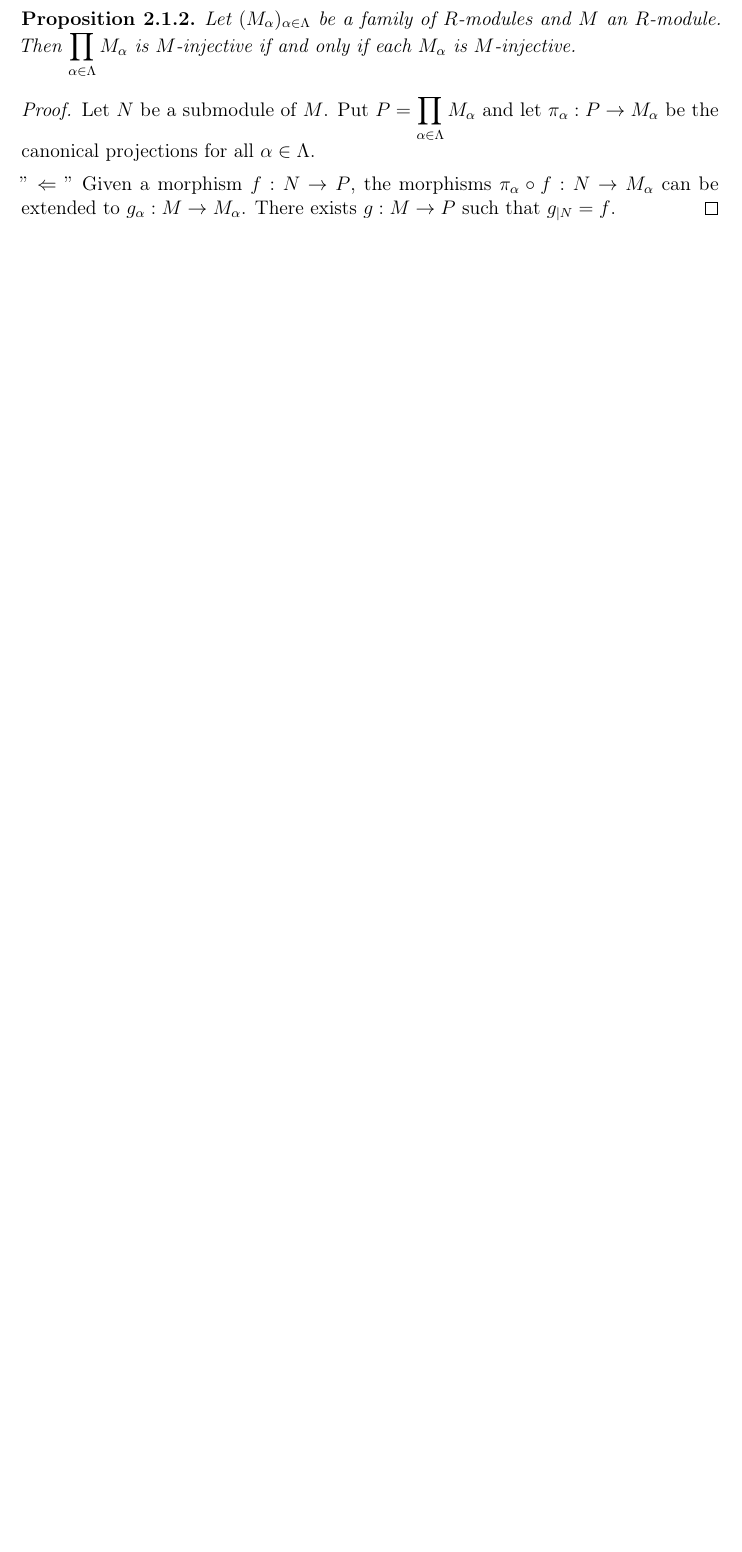
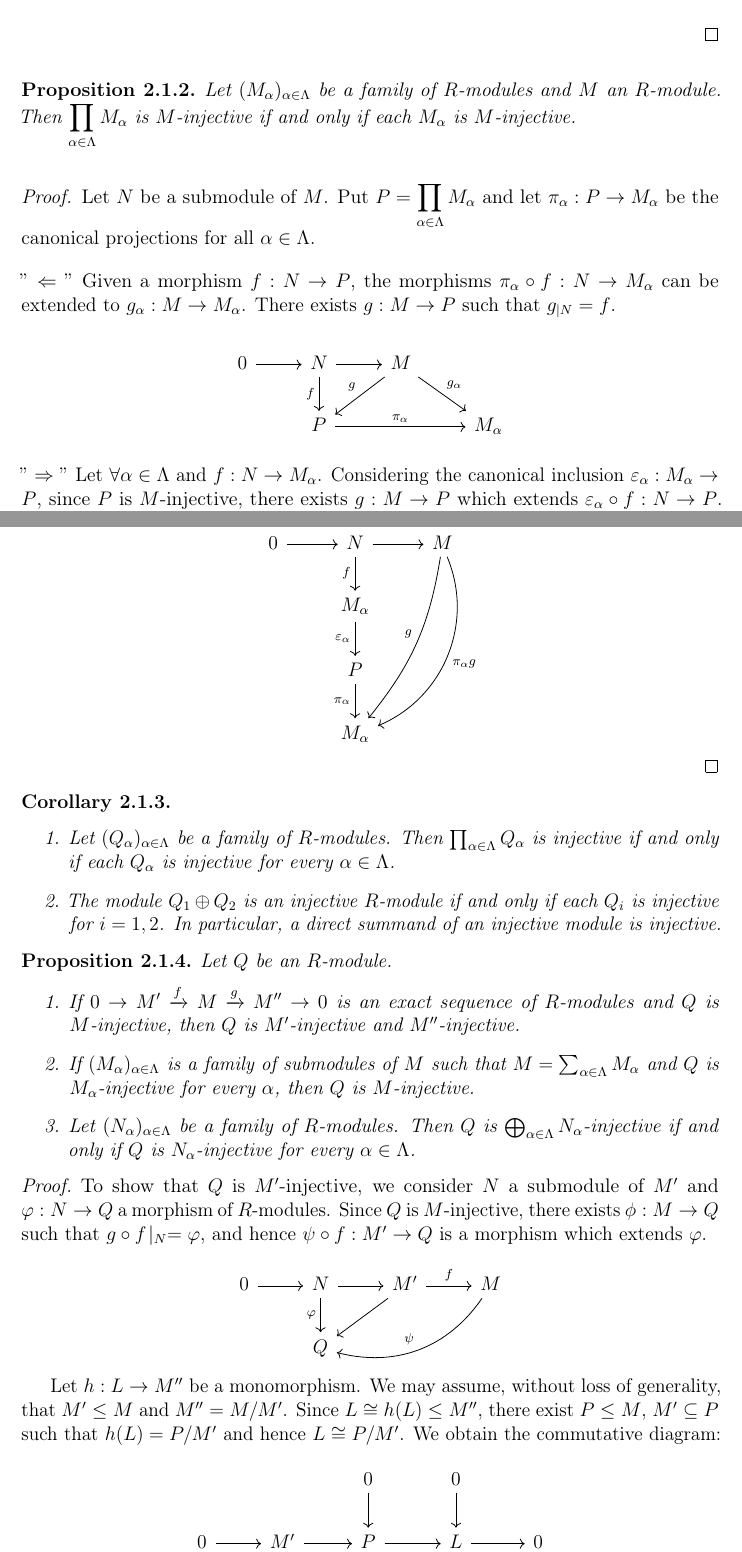
Before and after one commit to sbogde/antiques-roadshow-algebra-en, a LaTeX thesis (main.tex): part of page 18 of 18 before the commit and two parts of pages 18 and 19 of 20 after it, the two joined at a grey line, cut so that both start at the same text, the shorter picture padded with empty space. Compiled offline with pdfLaTeX.

Commit message:
Added English version of pages 20–21

```diff
--- a/main.tex
+++ b/main.tex
@@ -996,4 +995,95 @@ Given a morphism \(f : N \to P\), the morphisms
 \(\pi_\alpha \circ f : N \to M_\alpha\) can be extended to
 \(g_\alpha : M \to M_\alpha\).
 There exists \(g : M \to P\) such that \(g_{\mid N} = f\).
+
+
+
+
+\[
+\begin{tikzcd}
+0 \arrow[r] &
+N \arrow[r,""] \arrow[d,"f"'] &
+M \arrow[dr,"g_\alpha"] \arrow[dl,"g"'] & \\
+& P \arrow[rr,"\pi_\alpha"] & & M_\alpha
+\end{tikzcd}
+\]
+
+\noindent\("\Rightarrow"\) Let \(\forall \alpha \in \Lambda\) and \(f : N \to M_\alpha\).
+Considering the canonical inclusion
+\(\varepsilon_\alpha : M_\alpha \to P\),
+since \(P\) is \(M\)-injective, there exists \(g : M \to P\) which extends
+\(\varepsilon_\alpha \circ f : N \to P\).
+Then \(\varepsilon_\alpha : M_\alpha \to P\) extends \(f\) and hence
+\(M_\alpha\) is \(M\)-injective.
+
+\[
+\begin{tikzcd}
+0 \arrow[r] &
+N \arrow[r] \arrow[d,"f"'] &
+M \arrow[dddl,bend left=15,"g"'] \arrow[dddl,bend left=45,"\pi_\alpha g"] \\
+& M_\alpha \arrow[d,"\varepsilon_\alpha"'] & \\
+& P \arrow[d,"\pi_\alpha"'] & \\
+& M_\alpha &
+\end{tikzcd}
+\]
+
 \end{proof}
+
+\begin{corollary}
+\leavevmode
+\begin{enumerate}
+  \item Let \((Q_\alpha)_{\alpha \in \Lambda}\) be a family of \(R\)-modules.
+        Then \(\prod_{\alpha \in \Lambda} Q_\alpha\) is injective
+        if and only if each \(Q_\alpha\) is injective for every \(\alpha\in\Lambda\).
+  \item The module \(Q_1 \oplus Q_2\) is an injective \(R\)-module if and only if
+        each \(Q_i\) is injective for \(i=1,2\).
+        In particular, a direct summand of an injective module is injective.
+\end{enumerate}
+\end{corollary}
+
+\begin{proposition}
+Let \(Q\) be an \(R\)-module.
+\begin{enumerate}
+  \item If \(0 \to M' \xrightarrow{f} M \xrightarrow{g} M'' \to 0\) is
+        an exact sequence of \(R\)-modules and \(Q\) is \(M\)-injective,
+        then \(Q\) is \(M'\)-injective and \(M''\)-injective.
+  \item If \((M_\alpha)_{\alpha \in \Lambda}\) is a family of submodules of \(M\)
+        such that \(M = \sum_{\alpha\in\Lambda} M_\alpha\) and
+        \(Q\) is \(M_\alpha\)-injective for every \(\alpha\), then \(Q\) is \(M\)-injective.
+  \item Let \((N_\alpha)_{\alpha\in\Lambda}\) be a family of \(R\)-modules.
+        Then \(Q\) is \(\bigoplus_{\alpha\in\Lambda} N_\alpha\)-injective
+        if and only if \(Q\) is \(N_\alpha\)-injective for every \(\alpha\in\Lambda\).
+\end{enumerate}
+\end{proposition}
+
+\begin{proof}
+To show that \(Q\) is \(M'\)-injective, we consider \(N\) a submodule of
+\(M'\) and \(\varphi : N \rightarrow Q\) a morphism of \(R\)-modules.
+Since \(Q\) is \(M\)-injective, there exists \(\phi : M \to Q\) such that
+\(g \circ f\!\mid_{N} = \varphi\), and hence \(\psi \circ f : M' \to Q\) is a morphism
+which extends \(\varphi\).
+
+\[
+\begin{tikzcd}
+0 \arrow[r] &
+N \arrow[r] \arrow[d,"\varphi"'] &
+M' \arrow[r,"f"] \arrow[dl] &
+M \arrow[dll,bend left=35,"\psi"'] \\
+& Q & &
+\end{tikzcd}
+\]
+
+Let \(h : L \to M''\) be a monomorphism. We may assume, without loss of generality,
+that \(M' \le M\) and \(M'' = M / M'\). Since \(L \cong h(L) \le M''\), there exist
+\(P \le M\), \(M' \subseteq P\) such that \(h(L) = P / M'\) and hence \(L \cong P/M'\).
+We obtain the commutative diagram:
+
+\[
+\begin{tikzcd}
+& & 0 \arrow[d] & 0 \arrow[d] & \\
+0 \arrow[r] &
+M' \arrow[r] \arrow[d] &
+P \arrow[r] \arrow[d] &
+L \arrow[r] \arrow[d,"h"] &
+0 \\
+0 \arrow[r] &
@@ -999,0 +1094 @@ There exists \(g : M \to P\) such that \(g_{\mid N} = f\).
+\end{tikzcd}
```
Also changed, not shown: main.tex (31 more changed lines).
